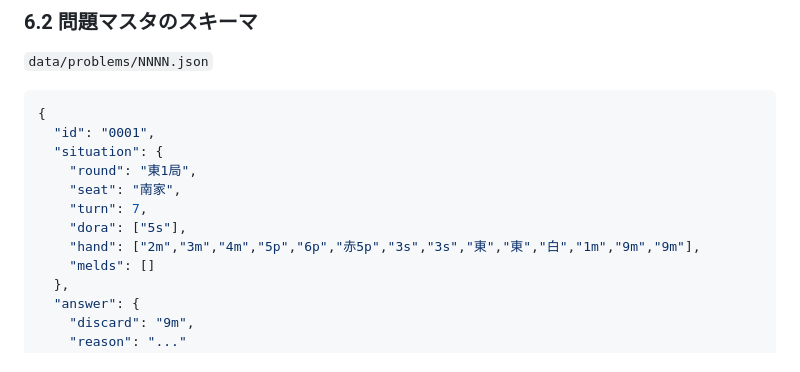
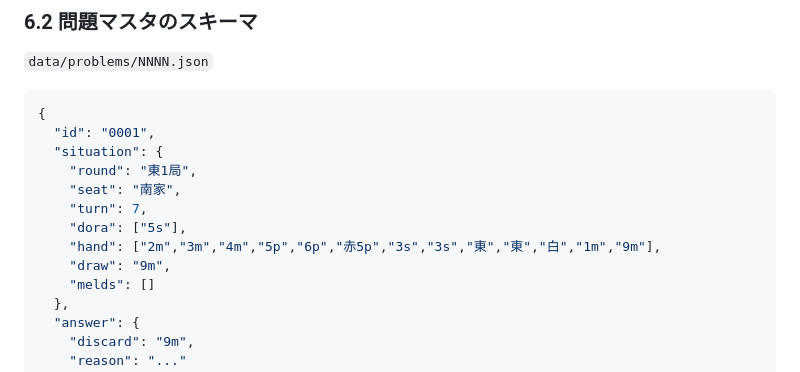
Before and after one commit to itagakishintaro/mahjong416, a Markdown page: nanikiru-ai-design-doc.md, the part around one of its changes. Rendered like a GitHub page.

```diff
--- a/nanikiru-ai-design-doc.md
+++ b/nanikiru-ai-design-doc.md
@@ -287,7 +298,8 @@ type Candidate = {
     "seat": "南家",
     "turn": 7,
     "dora": ["5s"],
-    "hand": ["2m","3m","4m","5p","6p","赤5p","3s","3s","東","東","白","1m","9m","9m"],
+    "hand": ["2m","3m","4m","5p","6p","赤5p","3s","3s","東","東","白","1m","9m"],
+    "draw": "9m",
     "melds": []
   },
   "answer": {
```
Also changed, not shown: other parts of nanikiru-ai-design-doc.md (+25 -11 lines).
